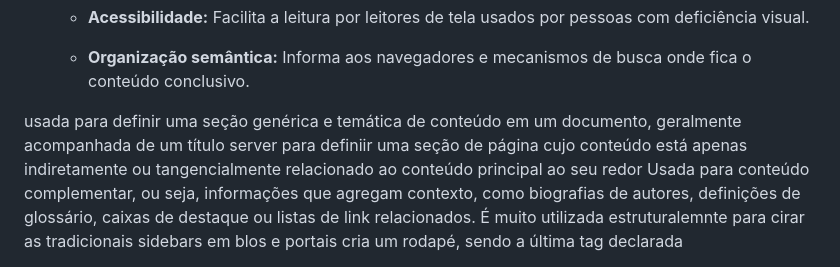
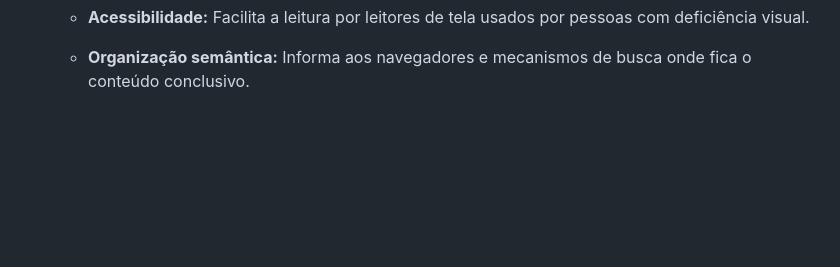
Before and after one commit to leandro-msp/curso-php-mysql, a Markdown page: 03-html-css/02-tags-semanticas/README.md, the part around the change. GitHub-like rendering; blank space fills up the shorter version.

Commit message:
Atualizar o README.md

```diff
--- a/03-html-css/02-tags-semanticas/README.md
+++ b/03-html-css/02-tags-semanticas/README.md
@@ -81,33 +81,3 @@
     * **Vantagens**
     * **Acessibilidade:**  Facilita a leitura por leitores de tela usados por pessoas com deficiência visual.
     * **Organização semântica:** Informa aos navegadores e mecanismos de busca onde fica o conteúdo conclusivo.
-
-
-
-
-
-
-
-
-
-
-
-
-
-
-
-
-
-
-
-<section></section>
-    usada para definir uma seção genérica e temática de conteúdo em um documento, geralmente acompanhada de um título
-
-<aside></aside>
-    server para definiir uma seção de página cujo conteúdo está apenas indiretamente ou tangencialmente relacionado ao conteúdo principal ao seu redor
-    Usada para conteúdo complementar, ou seja, informações que agregam contexto, como biografias de autores, definições de glossário, caixas de destaque ou listas
-    de link relacionados.
-    É muito utilizada estruturalemnte para cirar as tradicionais sidebars em blos e portais
-
-<footer></footer>
-    cria um rodapé, sendo a última tag declarada
```
